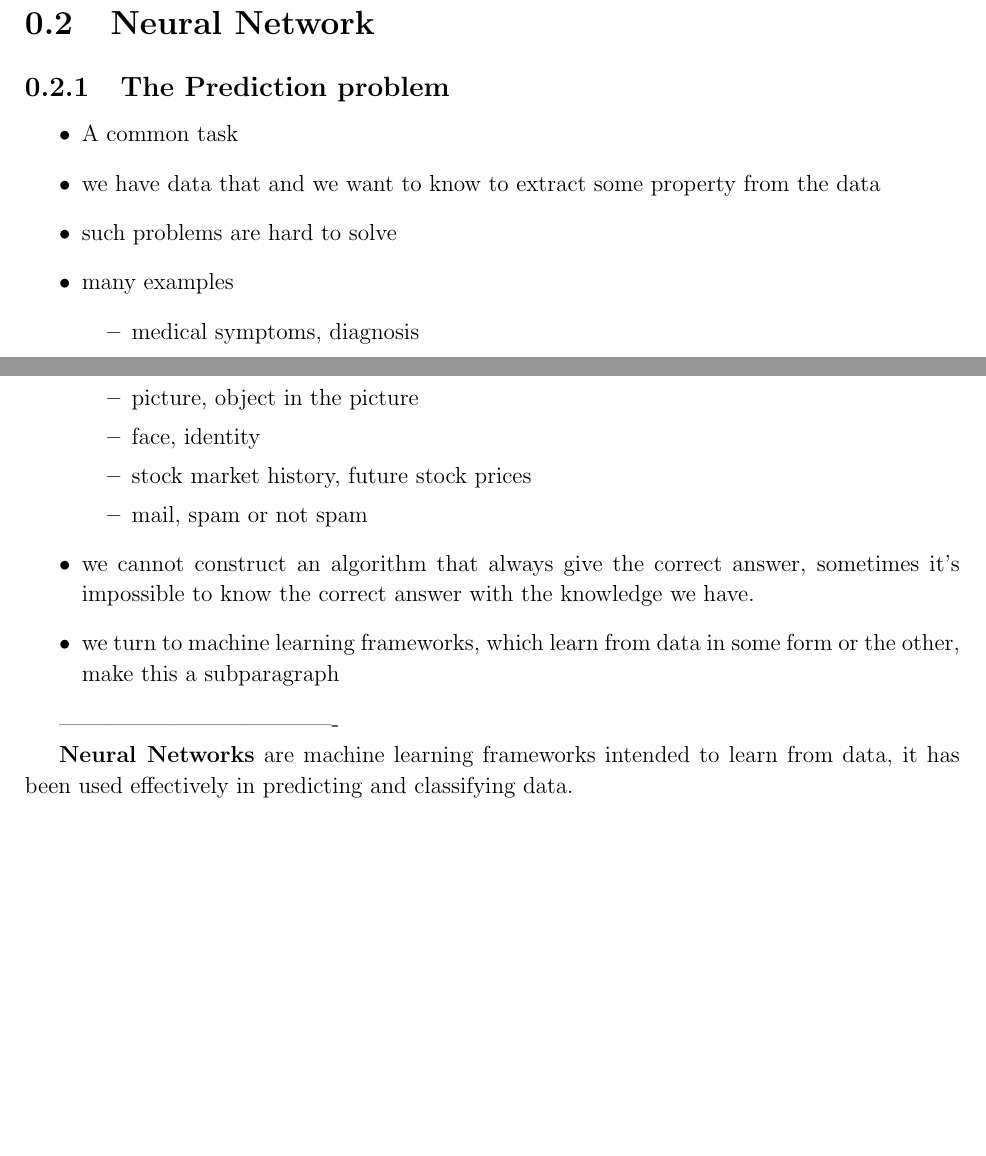
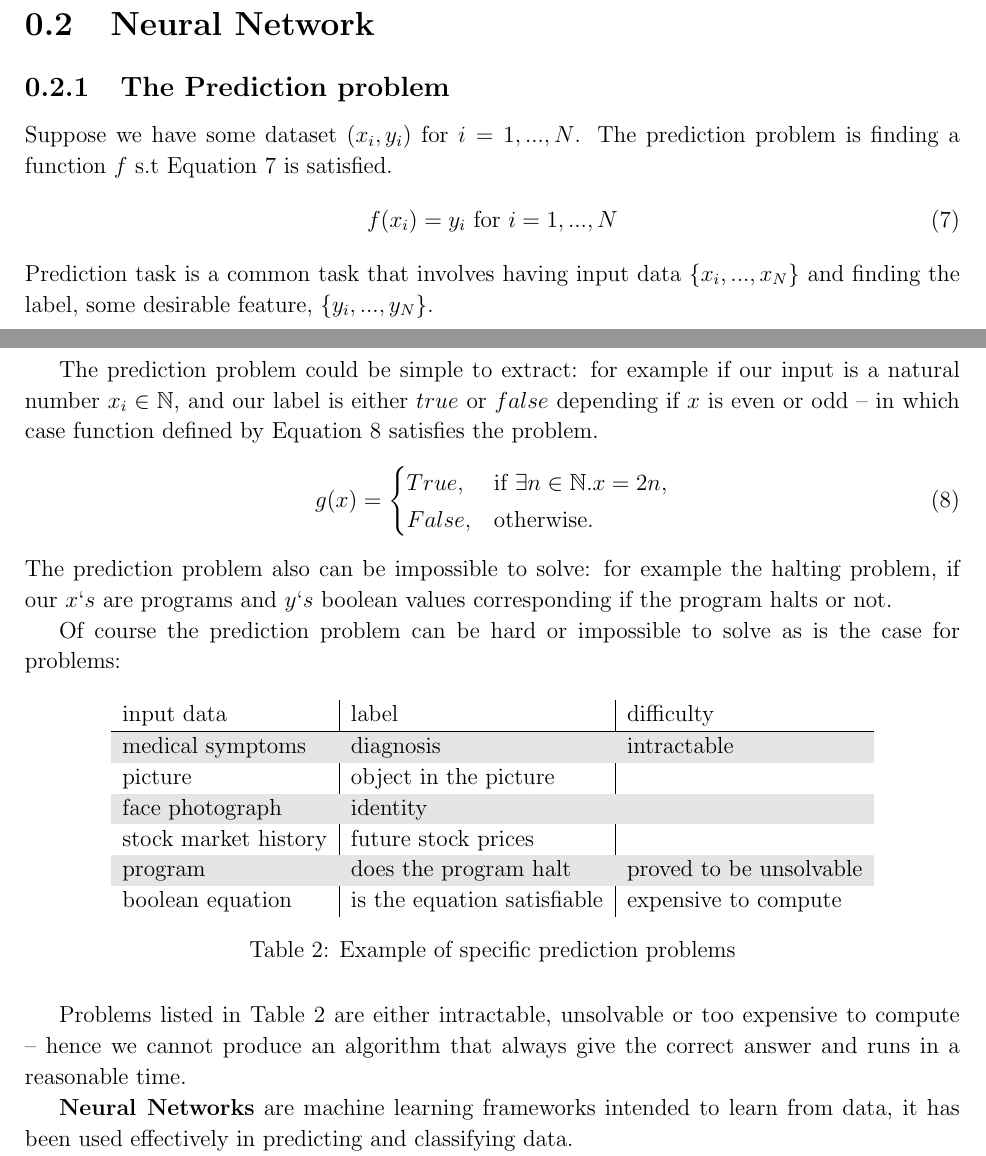
Before and after one commit to etherandrius/dissertation, a LaTeX document (main/preparation.tex): two parts of pages 2 and 3 of 7 before the commit and two parts of pages 2 and 3 of 8 after it, joined at a grey line, cut so that both start at the same text, the shorter picture padded with empty space. Compiled offline with pdfLaTeX.

Commit message:
The prediction problem subsection

```diff
--- a/main/preparation.tex
+++ b/main/preparation.tex
@@ -129,51 +129,55 @@ them in \autoref{eq:miEntropy} to compute $I(X,Y)$.
 
 \subsection{The Prediction problem}
 
-\begin{itemize}
-  \item{
-      A common task
-    }
-  \item{
-      we have data that and we want to know to extract some property from the
-      data
-    }
-  \item{
-      such problems are hard to solve
-    }
-  \item{
-      many examples
-      \begin{itemize}
-        \item{
-            medical symptoms, diagnosis
-          }
-        \item{
-            picture, object in the picture
-          }
-        \item{
-            face, identity
-          }
-        \item{
-            stock market history, future stock prices
-          }
-        \item{
-            mail, spam or not spam
-          }
-      \end{itemize}
-    }
-  \item{
-      we cannot construct an algorithm that always give the correct answer,
-      sometimes it's impossible to know the correct answer with the knowledge we
-      have.
-    }
-  \item{
-      we turn to machine learning frameworks, which learn from data in some form
-      or the other, make this a subparagraph
-    }
-\end{itemize}
+Suppose we have some dataset $(x_i, y_i)$ for $i = 1,...,N$. The prediction
+problem is finding a function $f$ s.t \autoref{eq:prediction} is satisfied.
+\begin{equation}
+  f(x_i) = y_i \text{ for } i = 1,...,N
+  \label{eq:prediction}
+\end{equation}
+Prediction task is a common task that involves having input data
+$\{x_i,...,x_N\}$ and finding the label, some desirable feature,
+$\{y_i,...,y_N\}$.
+
+The prediction problem could be simple to extract: for example if our input is a
+natural number $x_i\in\mathbb{N}$, and our label is either $true$ or $false$
+depending if $x$ is even or odd -- in which case function defined by
+\autoref{eq:evenodd} satisfies the problem.  \begin{equation}
+  g(x) = \begin{cases}
+    True, & \text{if } \exists n\in\mathbb{N}.x = 2n , \\
+    False, & \text{otherwise}.
+  \end{cases}
+\label{eq:evenodd}
+\end{equation}
+The prediction problem also can be impossible to solve: for example the halting
+problem, if our $x`s$ are programs and $y`s$ boolean values corresponding if the
+program halts or not.
 
 
+Of course the prediction problem can be hard or impossible to solve as is the
+case for problems:
+\begin{table}[H]
+  \centering
+    \begin{tabular}{l|l|l}
+      input data & label & difficulty \\
+      \hline
+      \rowcolor{Gray}
+      medical symptoms & diagnosis & intractable \\
+      picture  & object in the picture &  \\
+      \rowcolor{Gray}
+      face photograph  & identity &  \\
+      stock market history  & future stock prices &  \\
+      \rowcolor{Gray}
+      program  & does the program halt & proved to be unsolvable \\
+      boolean equation  & is the equation satisfiable & expensive to compute
+  \end{tabular}
+  \caption{Example of specific prediction problems }
+  \label{t:prediction}
+\end{table}
 
--------------------------------------
+Problems listed in \autoref{t:prediction} are either intractable, unsolvable or
+too expensive to compute -- hence we cannot produce an algorithm that always
+give the correct answer and runs in a reasonable time.
 
 \textbf{Neural Networks} are machine learning frameworks intended to learn from
 data, it has been used effectively in predicting and classifying data.
```
